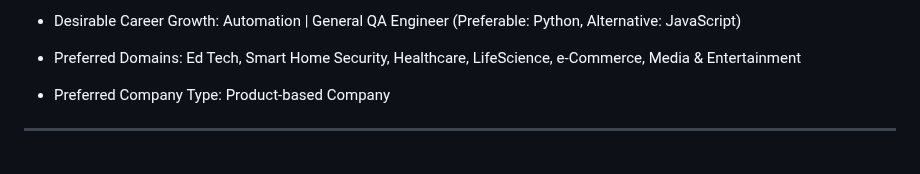
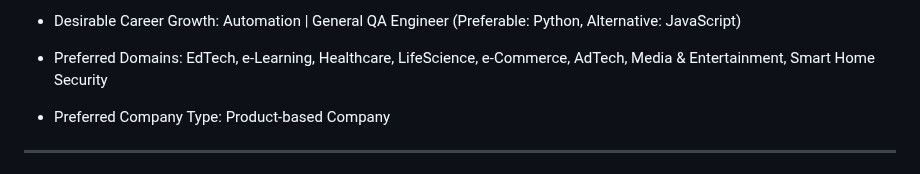
Before and after one commit to anhelina-lunova/anhelina-lunova, a Markdown page: README.md, the part around one of its changes. Rendered like a GitHub page.

Commit message:
add new interesting domain

```diff
--- a/README.md
+++ b/README.md
@@ -48,5 +59,5 @@
 - Desirable Career Growth: Automation | General QA Engineer (Preferable: Python, Alternative: JavaScript)
-- Preferred Domains: Ed Tech, Smart Home Security, Healthcare, LifeScience, e-Commerce, Media & Entertainment
+- Preferred Domains: EdTech, e-Learning, Healthcare, LifeScience, e-Commerce, AdTech, Media & Entertainment, Smart Home Security
 - Preferred Company Type: Product-based Company
 
 <!--
```
Also changed, not shown: other parts of README.md (+11 -0 lines).
